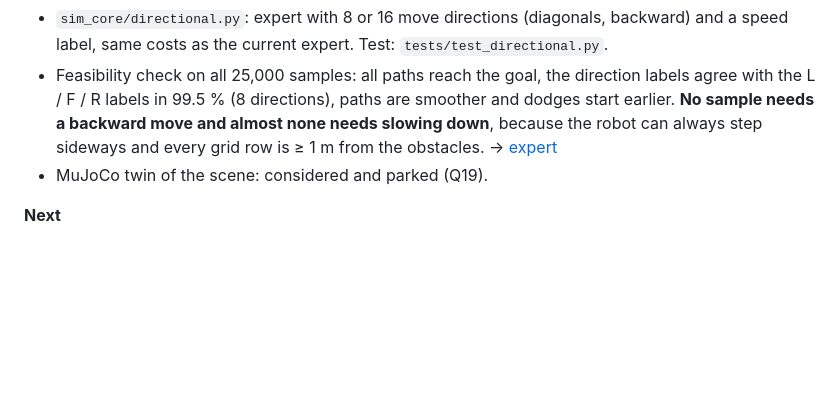
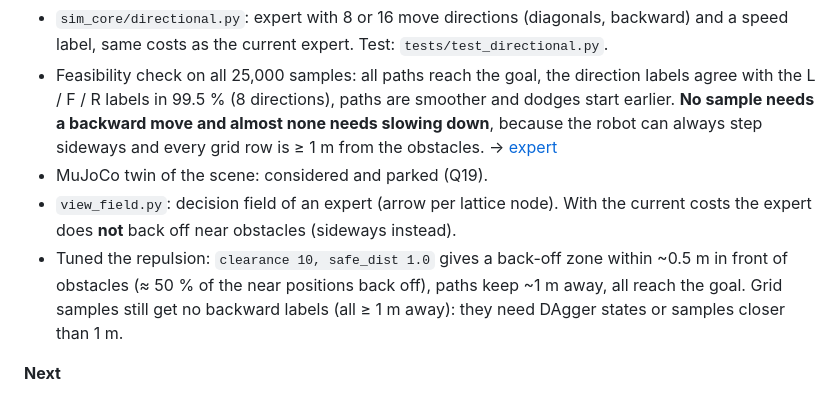
Before and after one commit to X-Lemon-X/project_ai, a Markdown page: docs/log.md, the part around the change. Drawn GitHub-style; blank space fills up the shorter version.

```diff
--- a/docs/log.md
+++ b/docs/log.md
@@ -19,6 +19,12 @@ linked pages; this file is the short version.
   step sideways and every grid row is ≥ 1 m from the obstacles.
   → [expert](knowledge/expert.md#directional-expert-prototype-sim_coredirectionalpy)
 - MuJoCo twin of the scene: considered and parked (Q19).
+- `view_field.py`: decision field of an expert (arrow per lattice node). With the
+  current costs the expert does **not** back off near obstacles (sideways instead).
+- Tuned the repulsion: `clearance 10, safe_dist 1.0` gives a back-off zone within
+  ~0.5 m in front of obstacles (≈ 50 % of the near positions back off), paths
+  keep ~1 m away, all reach the goal. Grid samples still get no backward labels
+  (all ≥ 1 m away): they need DAgger states or samples closer than 1 m.
 
 **Next**
 - Decide 8 vs 16 directions (Q20). Then: labeller for direction labels,
```
Also changed, not shown: docs/knowledge/expert.md (+39 -0 lines), docs/proposals/0007-closed-loop-fixes.md (+4 -0 lines), docs/figures/2026-11-19_field_958_8dir_repulsion10.png (added), 1 other file.
